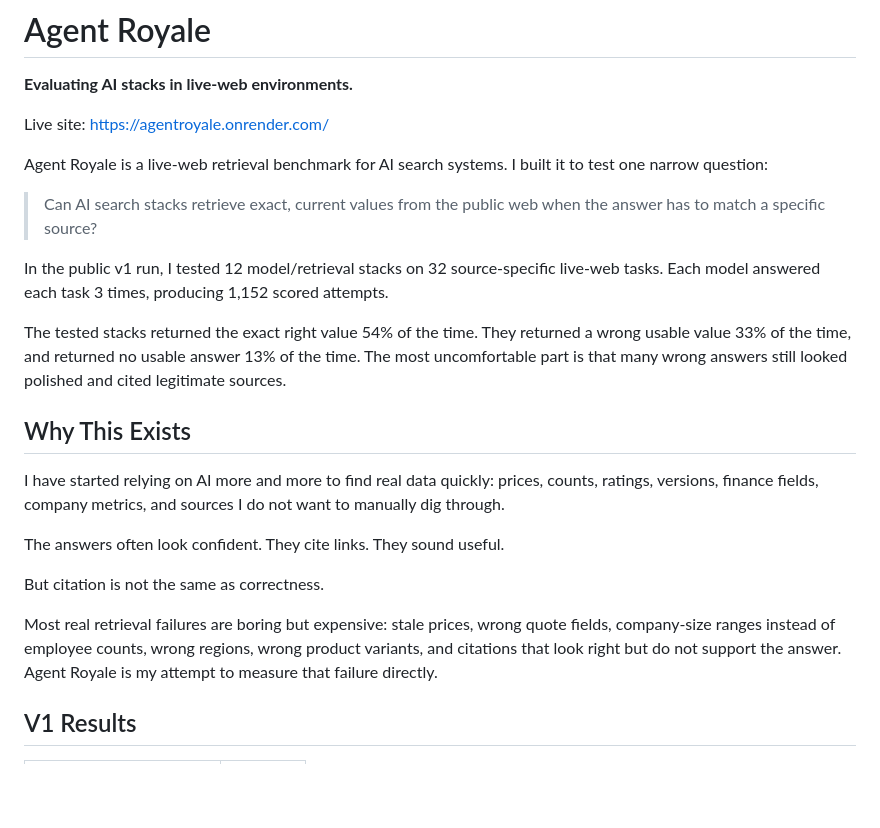
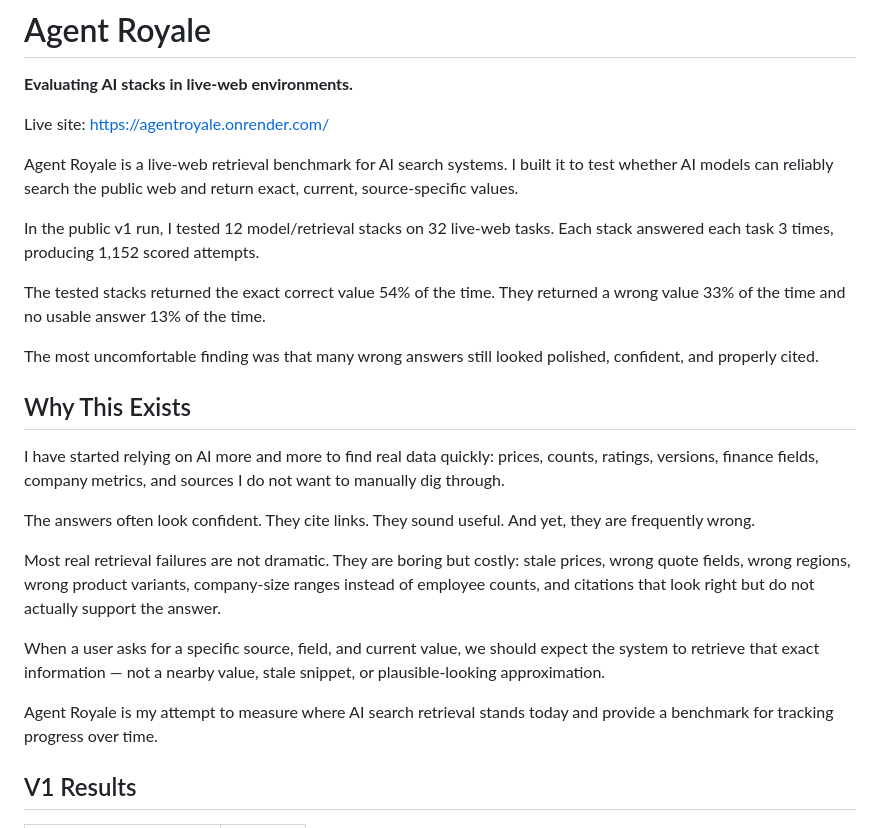
Before and after one commit to Vinaya-Sharma/AgentRoyale, a Markdown page: README.md, the part around the change. Rendered like a GitHub page; blank space fills up the shorter version.

Commit message:
Revise README for clarity on Agent Royale's findings
Clarified the purpose and findings of Agent Royale, including specific metrics on retrieval accuracy and the nature of errors encountered.

```diff
--- a/README.md
+++ b/README.md
@@ -4,23 +4,25 @@
 
 Live site: https://agentroyale.onrender.com/
 
-Agent Royale is a live-web retrieval benchmark for AI search systems. I built it to test one narrow question:
+Agent Royale is a live-web retrieval benchmark for AI search systems. I built it to test whether AI models can reliably search the public web and return exact, current, source-specific values.
 
-> Can AI search stacks retrieve exact, current values from the public web when the answer has to match a specific source?
+In the public v1 run, I tested 12 model/retrieval stacks on 32 live-web tasks. Each stack answered each task 3 times, producing 1,152 scored attempts.
 
-In the public v1 run, I tested 12 model/retrieval stacks on 32 source-specific live-web tasks. Each model answered each task 3 times, producing 1,152 scored attempts.
+The tested stacks returned the exact correct value 54% of the time. They returned a wrong value 33% of the time and no usable answer 13% of the time.
 
-The tested stacks returned the exact right value 54% of the time. They returned a wrong usable value 33% of the time, and returned no usable answer 13% of the time. The most uncomfortable part is that many wrong answers still looked polished and cited legitimate sources.
+The most uncomfortable finding was that many wrong answers still looked polished, confident, and properly cited.
 
 ## Why This Exists
 
 I have started relying on AI more and more to find real data quickly: prices, counts, ratings, versions, finance fields, company metrics, and sources I do not want to manually dig through.
 
-The answers often look confident. They cite links. They sound useful.
+The answers often look confident. They cite links. They sound useful. And yet, they are frequently wrong.
 
-But citation is not the same as correctness.
+Most real retrieval failures are not dramatic. They are boring but costly: stale prices, wrong quote fields, wrong regions, wrong product variants, company-size ranges instead of employee counts, and citations that look right but do not actually support the answer.
 
-Most real retrieval failures are boring but expensive: stale prices, wrong quote fields, company-size ranges instead of employee counts, wrong regions, wrong product variants, and citations that look right but do not support the answer. Agent Royale is my attempt to measure that failure directly.
+When a user asks for a specific source, field, and current value, we should expect the system to retrieve that exact information — not a nearby value, stale snippet, or plausible-looking approximation.
+
+Agent Royale is my attempt to measure where AI search retrieval stands today and provide a benchmark for tracking progress over time.
 
 ## V1 Results
 
```
